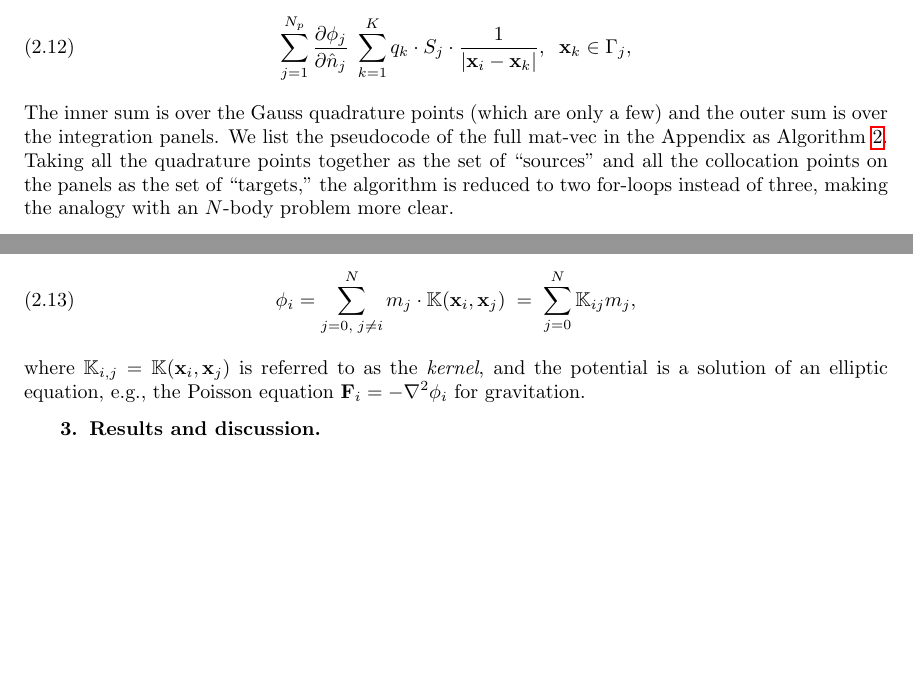
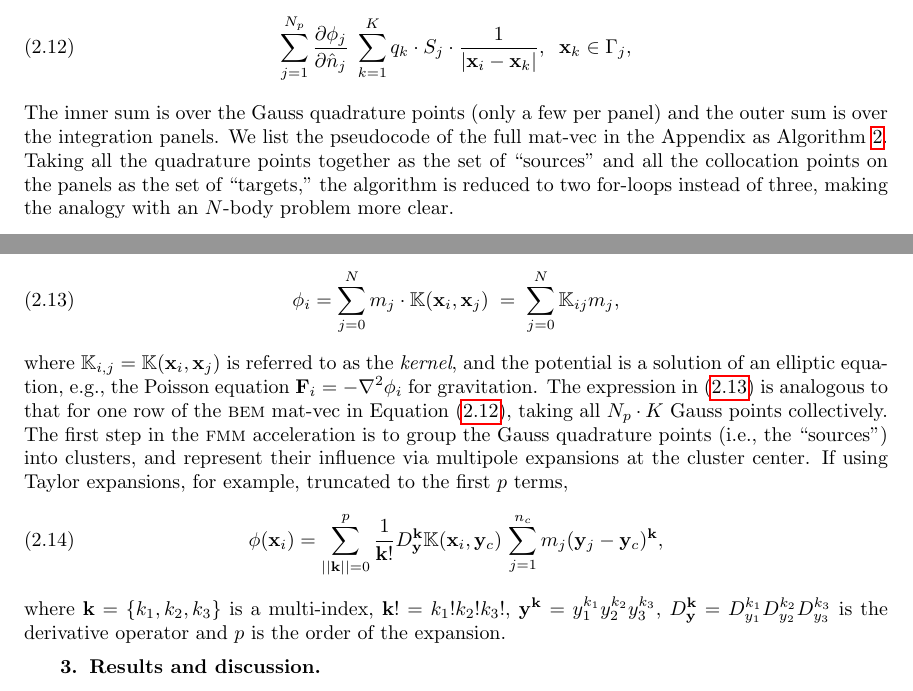
Before and after one commit to barbagroup/inexact-gmres, a LaTeX paper (BarbaETal2015-inexact-gmres.tex): two parts of pages 3 and 4 of 18, joined at a grey line, cut so that both start at the same text, the shorter picture padded with empty space. Compiled offline with pdfLaTeX; a LaTeX package or settings file that is missing is left out.

Commit message:
add Taylor expansion
still need to double check / many errors on this equation on theses
(both Layton and Cooper)

```diff
--- a/BarbaETal2015-inexact-gmres.tex
+++ b/BarbaETal2015-inexact-gmres.tex
@@ -242,7 +242,7 @@ The key is understanding the matrix-vector product as an $N$-body problem. Let's
 \end{equation}
 
 \noindent
-The inner sum is over the Gauss quadrature points (which are only a few) and the outer sum is over the integration panels. We list the pseudocode of the full mat-vec in the Appendix as Algorithm \ref{alg:matvec}. Taking all the quadrature points together as the set of ``sources'' and all the collocation points on the panels as the set of ``targets,'' the algorithm is reduced to two for-loops instead of three, making the analogy with an $N$-body problem more clear.
+The inner sum is over the Gauss quadrature points (only a few per panel) and the outer sum is over the integration panels. We list the pseudocode of the full mat-vec in the Appendix as Algorithm \ref{alg:matvec}. Taking all the quadrature points together as the set of ``sources'' and all the collocation points on the panels as the set of ``targets,'' the algorithm is reduced to two for-loops instead of three, making the analogy with an $N$-body problem more clear.
 
 
 \subsection{Fast multipole method}
@@ -255,10 +255,18 @@ A typical $N$-body problem evaluates a potential $\phi$ on $i=1\cdots N$ bodies
 using the following expression
 %
 \begin{equation}\label{eqn:nbody}
-	\phi_{i} = \sum_{j=0,\; j\ne i}^{N} m_{j}\cdot\K(\vect{x}_{i},\vect{x}_{j}) \; = \; \sum_{j=0}^{N}\K_{ij}m_{j},
+	\phi_{i} = \sum_{j=0}^{N} m_{j}\cdot\K(\vect{x}_{i},\vect{x}_{j}) \; = \; \sum_{j=0}^{N}\K_{ij}m_{j},
 \end{equation}
 
-\noindent where $\K_{i,j} = \K(\vect{x}_{i},\vect{x}_{j})$ is referred to as the \emph{kernel}, and the potential is a solution of an elliptic equation, e.g., the Poisson equation $\vect{F}_i = - \nabla^2 \phi_i$ for gravitation.
+\noindent where $\K_{i,j} = \K(\vect{x}_{i},\vect{x}_{j})$ is referred to as the \emph{kernel}, and the potential is a solution of an elliptic equation, e.g., the Poisson equation $\vect{F}_i = - \nabla^2 \phi_i$ for gravitation. The expression in \eqref{eqn:nbody} is analogous to that for one row of the \bem\ mat-vec in Equation \eqref{eqn:matvec-onerow}, taking all $N_p \cdot K$ Gauss points collectively.
+The first step in the \fmm\ acceleration is to group the Gauss quadrature points (i.e., the ``sources'') into clusters, and represent their influence via multipole expansions at the cluster center. If using Taylor expansions, for example, truncated to the first $p$ terms,
+%
+\begin{equation}
+	\phi(\vect{x}_i) = \sum_{||\vect{k}||=0}^{p}\frac{1}{\vect{k}!}D^{\vect{k}}_{\vect{y}} \K(\vect{x}_i,\vect{y}_c)\, \sum_{j=1}^{n_c} m_j (\vect{y}_j-\vect{y}_c)^{\vect{k}},
+	\label{eqn:cartesian_multipole}
+\end{equation}
+
+\noindent where $\vect{k}=\{k_1, k_2, k_3\}$ is a multi-index, $\vect{k}! = k_1!k_2!k_3!$, $\vect{y}^{\vect{k}} = y_1^{k_1}y_2^{k_2}y_3^{k_3}$, $D_{\vect{y}}^{\vect{k}} = D^{k_1}_{y_1}D^{k_2}_{y_2}D^{k_3}_{y_3}$ is the derivative operator and $p$ is the order of the expansion.
 
 
 \begin{figure}
```
Also changed, not shown: BarbaETal2015-inexact-gmres.tex (2 more changed lines).
